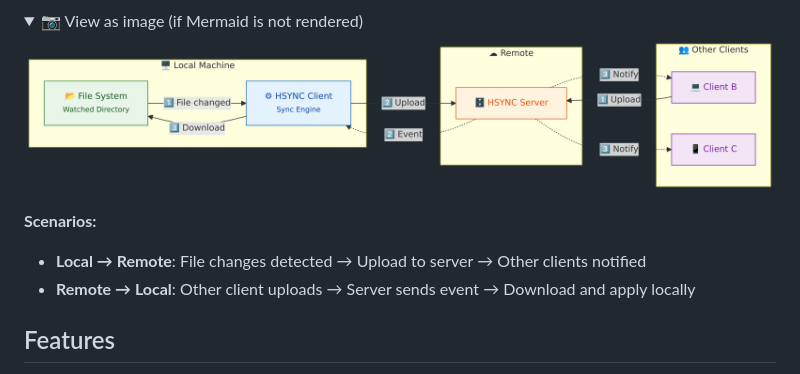
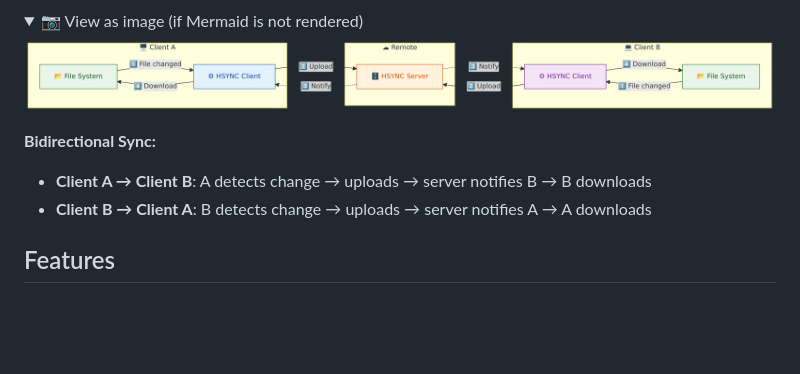
Before and after one commit to albertsdk/hsync-client, a Markdown page: README.md, the part around one of its changes. Drawn GitHub-style; pictures changed too: docs/images/README-1.png; folded sections open; blank space fills up the shorter version.

```diff
--- a/README.md
+++ b/README.md
@@ -45,9 +46,9 @@ flowchart LR
 
 </details>
 
-**Scenarios:**
-- **Local → Remote**: File changes detected → Upload to server → Other clients notified
-- **Remote → Local**: Other client uploads → Server sends event → Download and apply locally
+**Bidirectional Sync:**
+- **Client A → Client B**: A detects change → uploads → server notifies B → B downloads
+- **Client B → Client A**: B detects change → uploads → server notifies A → A downloads
 
 ## Features
 
```
Also changed, not shown: other parts of README.md (+18 -17 lines), docs/images/architecture-3.png, docs/images/architecture-4.png.
